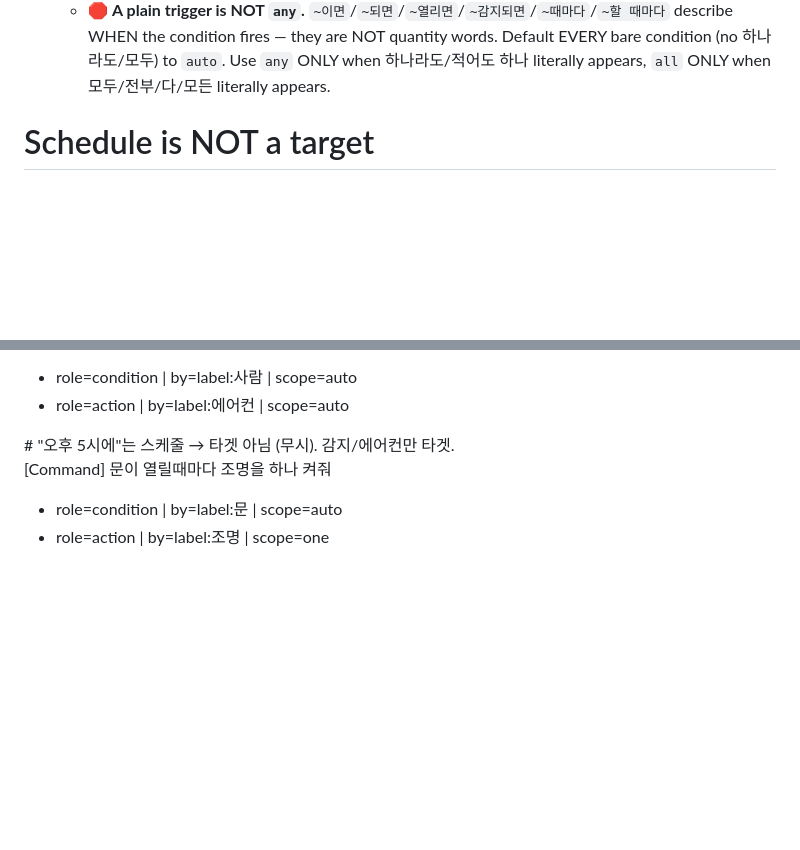
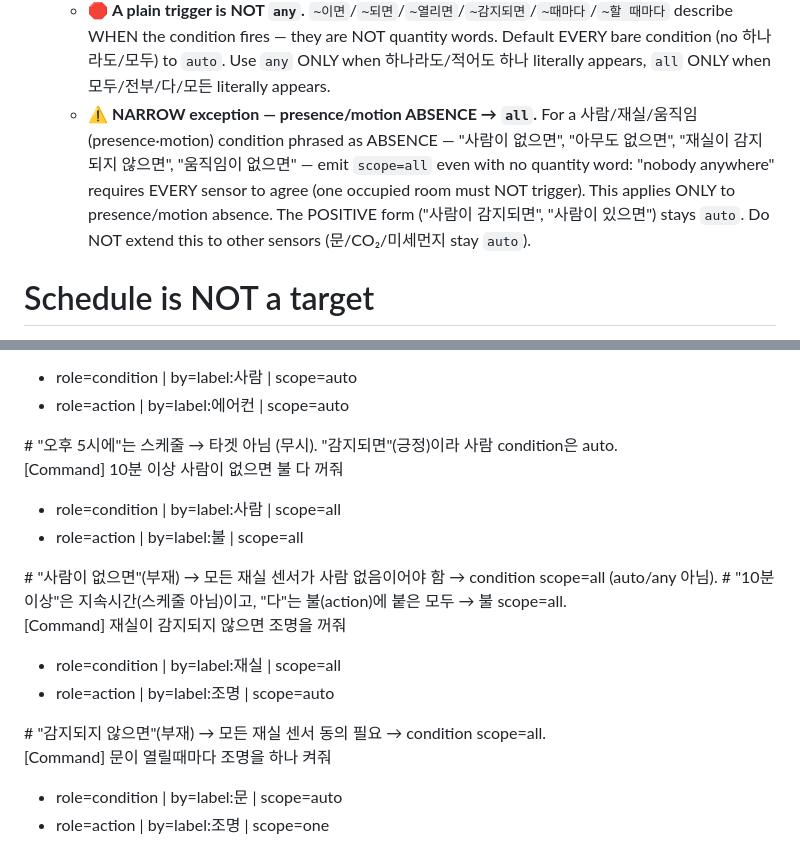
Before and after one commit to Whisoo0817/JoI, a Markdown page: files/device_retrieve.md, 2 parts joined by grey strips. Rendered like a GitHub page; blank space fills up the shorter version.

Commit message:
deploy: presence/motion absence condition → scope=all
A bare 사람/재실/움직임 condition phrased as absence (없으면/감지되지 않으면)
needs every sensor to agree, so it's all-satisfy, not the auto→any default.
Positive triggers and other sensors are unchanged.

Co-Authored-By: Claude Opus 4.8 <noreply@anthropic.com>

```diff
--- a/files/device_retrieve.md
+++ b/files/device_retrieve.md
@@ -26,6 +26,7 @@ One line per target group, inside `<targets>`:
   - `one` — an explicit single word (하나만/하나/한 개/한개 — "조명 하나만 켜"). Runtime acts on one (random if several match).
   - `auto` — **NO explicit quantity word** ("조명 꺼줘", "에어컨 켜줘", "사람이 감지되면", "문이 열리면", "문이 열릴 때마다"). A later stage counts the real devices and decides.
   - 🛑 **A plain trigger is NOT `any`.** `~이면`/`~되면`/`~열리면`/`~감지되면`/`~때마다`/`~할 때마다` describe WHEN the condition fires — they are NOT quantity words. Default EVERY bare condition (no 하나라도/모두) to `auto`. Use `any` ONLY when 하나라도/적어도 하나 literally appears, `all` ONLY when 모두/전부/다/모든 literally appears.
+  - ⚠️ **NARROW exception — presence/motion ABSENCE → `all`.** For a 사람/재실/움직임 (presence·motion) condition phrased as ABSENCE — "사람이 없으면", "아무도 없으면", "재실이 감지되지 않으면", "움직임이 없으면" — emit `scope=all` even with no quantity word: "nobody anywhere" requires EVERY sensor to agree (one occupied room must NOT trigger). This applies ONLY to presence/motion absence. The POSITIVE form ("사람이 감지되면", "사람이 있으면") stays `auto`. Do NOT extend this to other sensors (문/CO₂/미세먼지 stay `auto`).
 
 # Schedule is NOT a target
 Time / scheduling words are **NOT devices** — IGNORE them (a later stage turns them into cron/period): 매일, 평일, 주말, 매시간, 정각, 오전/오후 N시, N시 N분, "~시에", "~시마다", "매 N분/시간마다" (clock interval). Do **NOT** emit a target line for them.
@@ -85,7 +86,24 @@ hue 조명 색을 빨강으로 바꿔줘
 - role=condition | by=label:사람 | scope=auto
 - role=action | by=label:에어컨 | scope=auto
 </targets>
-# "오후 5시에"는 스케줄 → 타겟 아님 (무시). 감지/에어컨만 타겟.
+# "오후 5시에"는 스케줄 → 타겟 아님 (무시). "감지되면"(긍정)이라 사람 condition은 auto.
+
+[Command]
+10분 이상 사람이 없으면 불 다 꺼줘
+<targets>
+- role=condition | by=label:사람 | scope=all
+- role=action | by=label:불 | scope=all
+</targets>
+# "사람이 없으면"(부재) → 모든 재실 센서가 사람 없음이어야 함 → condition scope=all (auto/any 아님).
+# "10분 이상"은 지속시간(스케줄 아님)이고, "다"는 불(action)에 붙은 모두 → 불 scope=all.
+
+[Command]
+재실이 감지되지 않으면 조명을 꺼줘
+<targets>
+- role=condition | by=label:재실 | scope=all
+- role=action | by=label:조명 | scope=auto
+</targets>
+# "감지되지 않으면"(부재) → 모든 재실 센서 동의 필요 → condition scope=all.
 
 [Command]
 문이 열릴때마다 조명을 하나 켜줘
```
